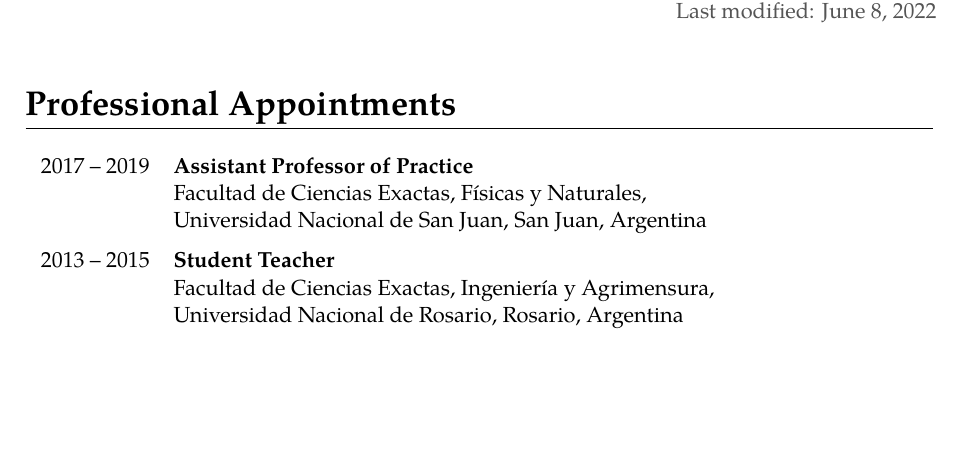
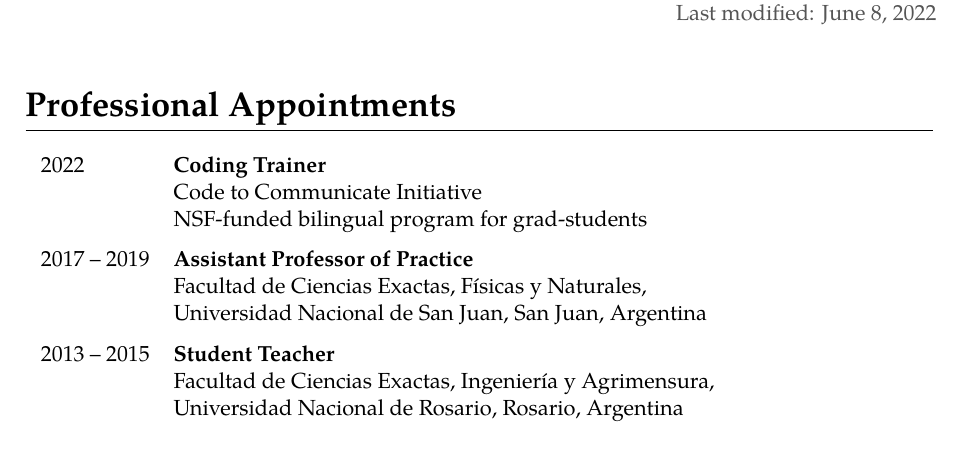
Before and after one commit to santisoler/cv, a LaTeX CV (cv.tex): part of page 1 of 5, cut so that both start at the same text, the shorter picture padded with empty space. Compiled offline with XeLaTeX.

Commit message:
Add CoCo to professional appointments

```diff
--- a/cv.tex
+++ b/cv.tex
@@ -225,6 +225,10 @@
 \section{Professional Appointments}
 
 \begin{cventries}
+    \multiline{2022}{Coding Trainer}{%
+        Code to Communicate Initiative \newline
+        NSF-funded bilingual program for grad-students
+    }
     \multiline{2017 -- 2019}{Assistant Professor of Practice}{%
         \fcefn,\newline \unsj, San Juan, Argentina
     }
```
